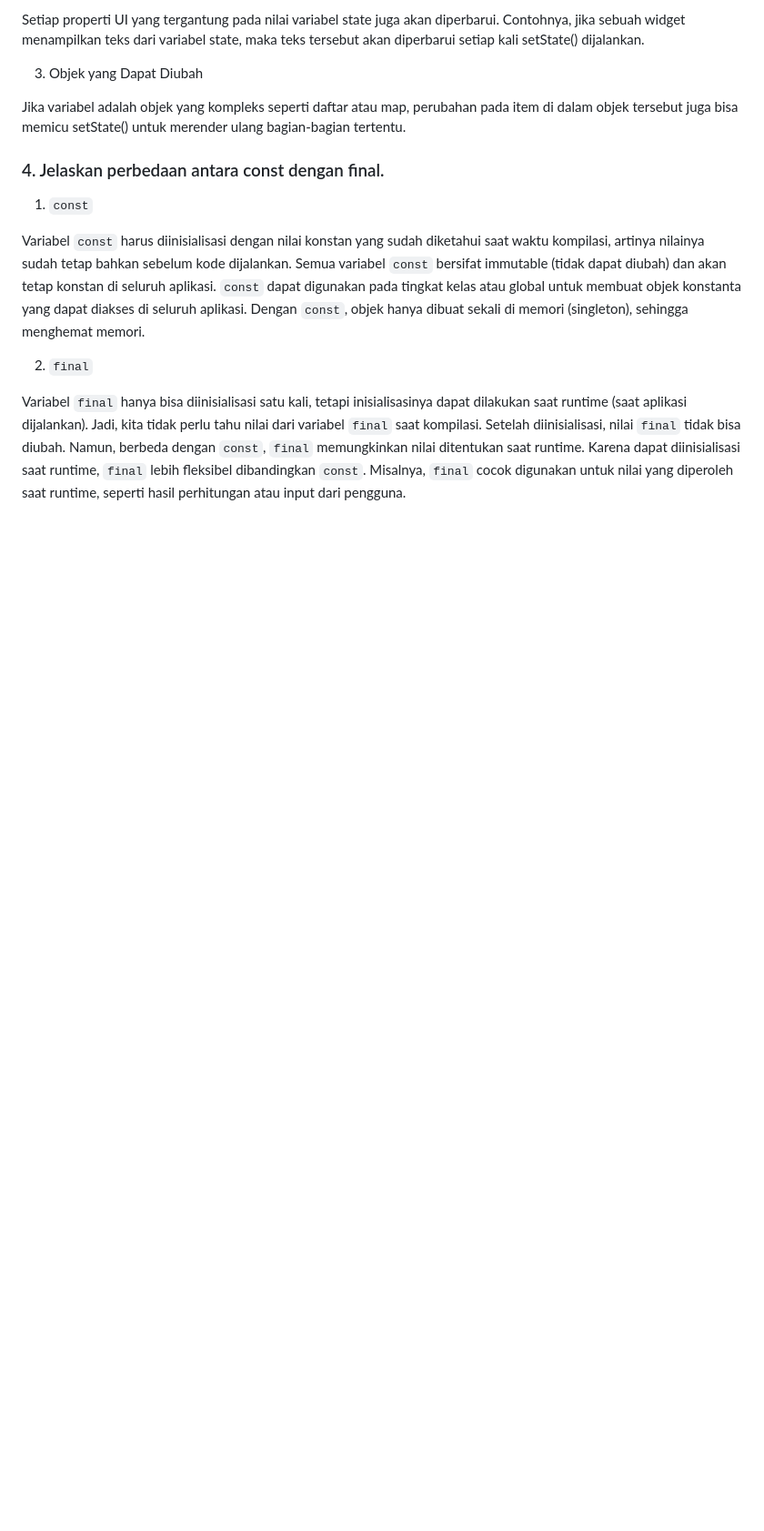
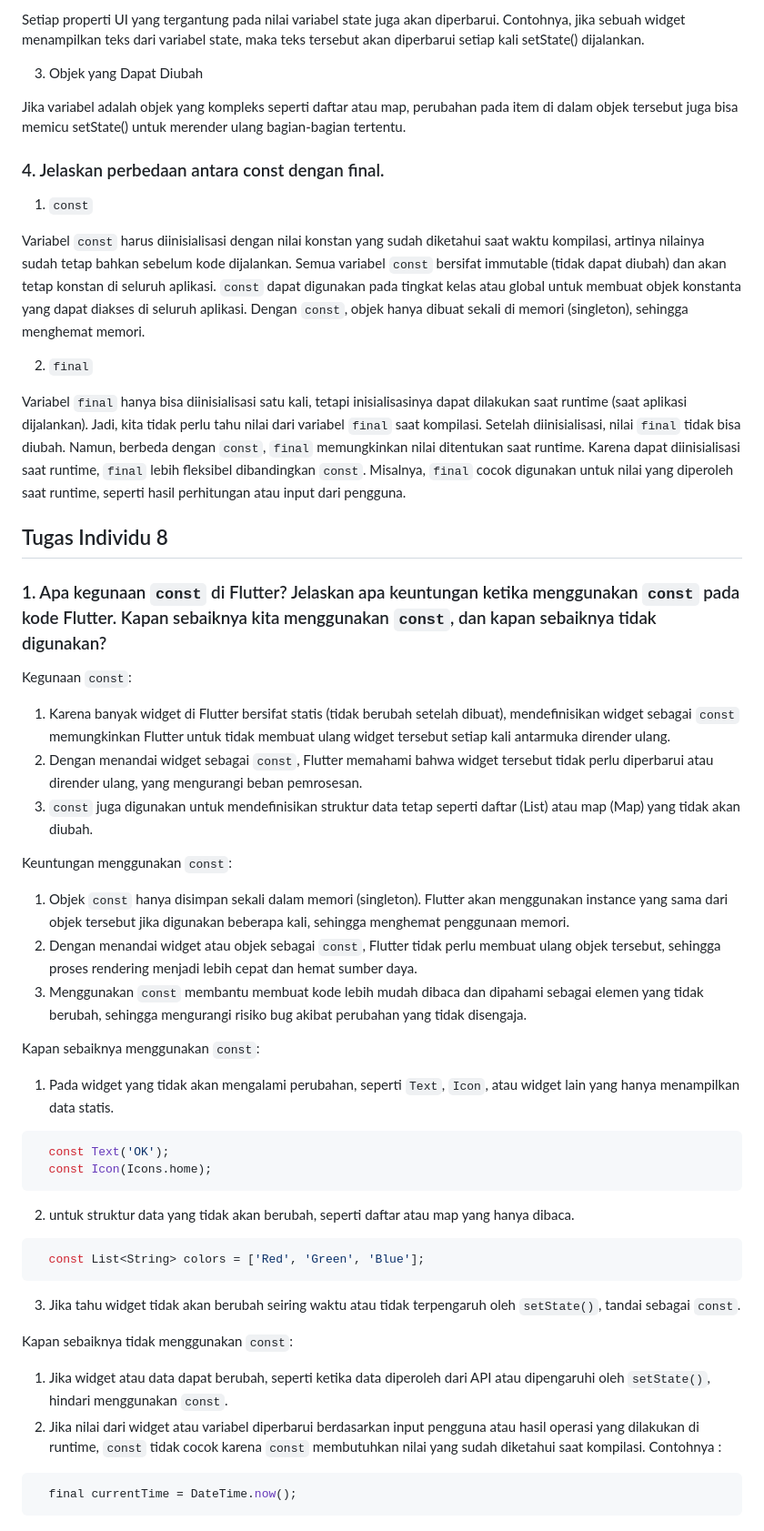
Before and after one commit to Fumuri/fshop-mobile, a Markdown page: README.md, the part around the change printed below. Shown: that part at 91% size. GitHub-like rendering; blank space fills up the shorter version.

Commit message:
README Tugas 8 not Done

````diff
--- a/README.md
+++ b/README.md
@@ -105,3 +105,37 @@ Variabel `const` harus diinisialisasi dengan nilai konstan yang sudah diketahui
 2. `final`
 
 Variabel `final` hanya bisa diinisialisasi satu kali, tetapi inisialisasinya dapat dilakukan saat runtime (saat aplikasi dijalankan). Jadi, kita tidak perlu tahu nilai dari variabel `final` saat kompilasi. Setelah diinisialisasi, nilai `final` tidak bisa diubah. Namun, berbeda dengan `const`, `final` memungkinkan nilai ditentukan saat runtime. Karena dapat diinisialisasi saat runtime, `final` lebih fleksibel dibandingkan `const`. Misalnya, `final` cocok digunakan untuk nilai yang diperoleh saat runtime, seperti hasil perhitungan atau input dari pengguna.
+
+## Tugas Individu 8
+
+### 1. Apa kegunaan `const` di Flutter? Jelaskan apa keuntungan ketika menggunakan `const` pada kode Flutter. Kapan sebaiknya kita menggunakan `const`, dan kapan sebaiknya tidak digunakan?
+
+Kegunaan `const`:
+1. Karena banyak widget di Flutter bersifat statis (tidak berubah setelah dibuat), mendefinisikan widget sebagai `const` memungkinkan Flutter untuk tidak membuat ulang widget tersebut setiap kali antarmuka dirender ulang.
+2. Dengan menandai widget sebagai `const`, Flutter memahami bahwa widget tersebut tidak perlu diperbarui atau dirender ulang, yang mengurangi beban pemrosesan.
+3. `const` juga digunakan untuk mendefinisikan struktur data tetap seperti daftar (List) atau map (Map) yang tidak akan diubah.
+
+Keuntungan menggunakan `const`:
+1. Objek `const` hanya disimpan sekali dalam memori (singleton). Flutter akan menggunakan instance yang sama dari objek tersebut jika digunakan beberapa kali, sehingga menghemat penggunaan memori.
+2. Dengan menandai widget atau objek sebagai `const`, Flutter tidak perlu membuat ulang objek tersebut, sehingga proses rendering menjadi lebih cepat dan hemat sumber daya.
+3. Menggunakan `const` membantu membuat kode lebih mudah dibaca dan dipahami sebagai elemen yang tidak berubah, sehingga mengurangi risiko bug akibat perubahan yang tidak disengaja.
+
+Kapan sebaiknya menggunakan `const`:
+1. Pada widget yang tidak akan mengalami perubahan, seperti `Text`, `Icon`, atau widget lain yang hanya menampilkan data statis.
+```dart
+  const Text('OK');
+  const Icon(Icons.home);
+```
+2. untuk struktur data yang tidak akan berubah, seperti daftar atau map yang hanya dibaca.
+```dart
+  const List<String> colors = ['Red', 'Green', 'Blue'];
+```
+3. Jika tahu widget tidak akan berubah seiring waktu atau tidak terpengaruh oleh `setState()`, tandai sebagai `const`.
+
+Kapan sebaiknya tidak menggunakan `const`:
+1. Jika widget atau data dapat berubah, seperti ketika data diperoleh dari API atau dipengaruhi oleh `setState()`, hindari menggunakan `const`.
+2. Jika nilai dari widget atau variabel diperbarui berdasarkan input pengguna atau hasil operasi yang dilakukan di runtime, `const` tidak cocok karena `const` membutuhkan nilai yang sudah diketahui saat kompilasi. Contohnya :
+```dart
+  final currentTime = DateTime.now();
+```
+
````
Also changed, not shown: other parts of README.md (+41 -0 lines).
